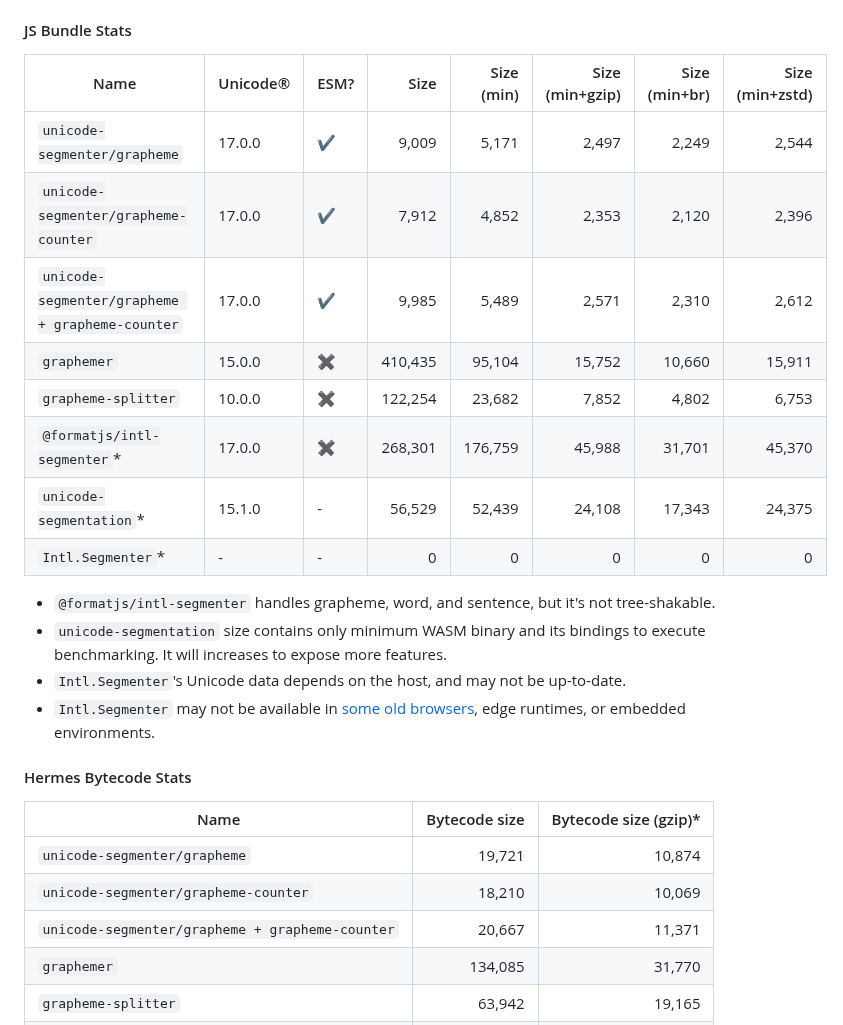
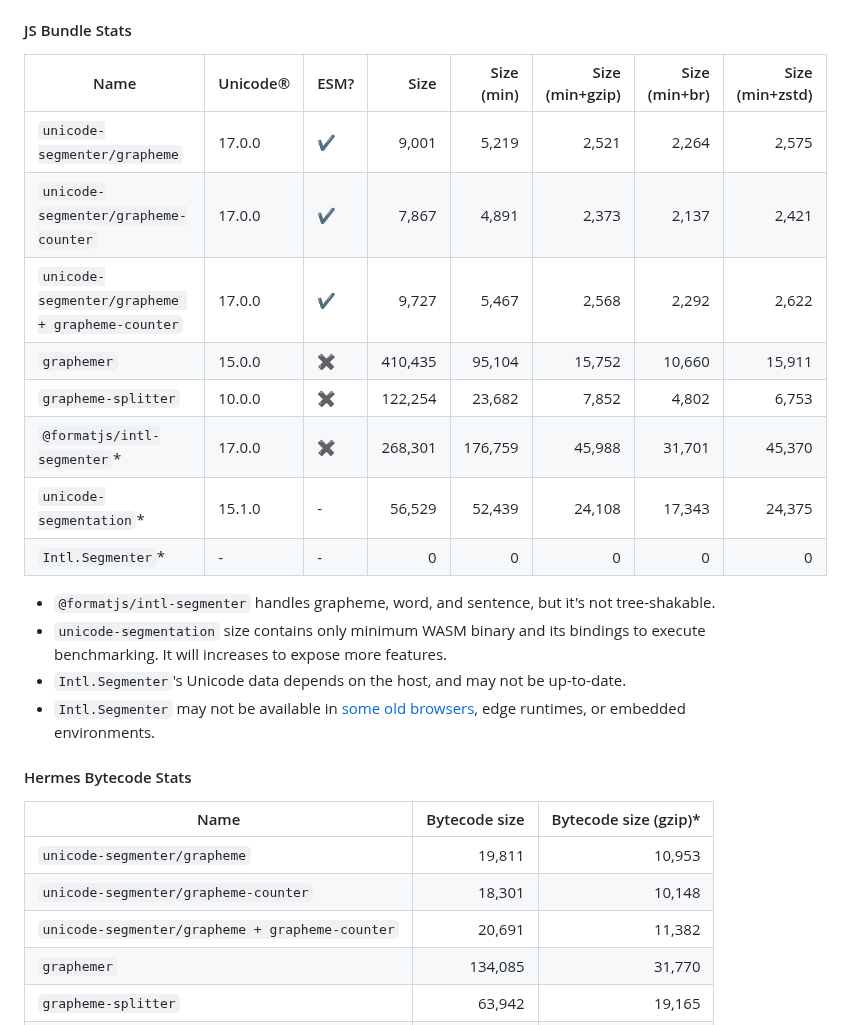
Before and after one commit to cometkim/unicode-segmenter, a Markdown page: README.md, the part around the change. Drawn GitHub-style.

Commit message:
udpate bundle stats

```diff
--- a/README.md
+++ b/README.md
@@ -242,16 +242,16 @@ Since [Hermes doesn't support the `Intl.Segmenter` API](https://github.com/faceb
 
 #### JS Bundle Stats
 
-| Name                                            | Unicode® | ESM? |    Size | Size (min) | Size (min+gzip) | Size (min+br) | Size (min+zstd) |
-|-------------------------------------------------|----------|------|--------:|-----------:|----------------:|--------------:|----------------:|
-| `unicode-segmenter/grapheme`                    | 17.0.0   | ✔️   |   9,009 |      5,171 |           2,497 |         2,249 |           2,544 |
-| `unicode-segmenter/grapheme-counter`            | 17.0.0   | ✔️   |   7,912 |      4,852 |           2,353 |         2,120 |           2,396 |
-| `unicode-segmenter/grapheme + grapheme-counter` | 17.0.0   | ✔️   |   9,985 |      5,489 |           2,571 |         2,310 |           2,612 |
+| Name                                            | Unicode® | ESM?  |    Size | Size (min) | Size (min+gzip) | Size (min+br) | Size (min+zstd) |
+|-------------------------------------------------|----------|-------|--------:|-----------:|----------------:|--------------:|----------------:|
+| `unicode-segmenter/grapheme`                    | 17.0.0   | ✔️    |   9,001 |      5,219 |           2,521 |         2,264 |           2,575 |
+| `unicode-segmenter/grapheme-counter`            | 17.0.0   | ✔️    |   7,867 |      4,891 |           2,373 |         2,137 |           2,421 |
+| `unicode-segmenter/grapheme + grapheme-counter` | 17.0.0   | ✔️    |   9,727 |      5,467 |           2,568 |         2,292 |           2,622 |
 | `graphemer`                                     | 15.0.0   | ✖️  ️ | 410,435 |     95,104 |          15,752 |        10,660 |          15,911 |
-| `grapheme-splitter`                             | 10.0.0   | ✖️   | 122,254 |     23,682 |           7,852 |         4,802 |           6,753 |
-| `@formatjs/intl-segmenter`*                     | 17.0.0   | ✖️   | 268,301 |    176,759 |          45,988 |        31,701 |          45,370 |
-| `unicode-segmentation`*                         | 15.1.0   | -    |  56,529 |     52,439 |          24,108 |        17,343 |          24,375 |
-| `Intl.Segmenter`*                               | -        | -    |       0 |          0 |               0 |             0 |               0 |
+| `grapheme-splitter`                             | 10.0.0   | ✖️    | 122,254 |     23,682 |           7,852 |         4,802 |           6,753 |
+| `@formatjs/intl-segmenter`*                     | 17.0.0   | ✖️    | 268,301 |    176,759 |          45,988 |        31,701 |          45,370 |
+| `unicode-segmentation`*                         | 15.1.0   | -     |  56,529 |     52,439 |          24,108 |        17,343 |          24,375 |
+| `Intl.Segmenter`*                               | -        | -     |       0 |          0 |               0 |             0 |               0 |
 
 * `@formatjs/intl-segmenter` handles grapheme, word, and sentence, but it's not tree-shakable.
 * `unicode-segmentation` size contains only minimum WASM binary and its bindings to execute benchmarking. It will increases to expose more features.
@@ -262,9 +262,9 @@ Since [Hermes doesn't support the `Intl.Segmenter` API](https://github.com/faceb
 
 | Name                                            | Bytecode size | Bytecode size (gzip)* |
 |-------------------------------------------------|--------------:|----------------------:|
-| `unicode-segmenter/grapheme`                    |        19,721 |                10,874 |
-| `unicode-segmenter/grapheme-counter`            |        18,210 |                10,069 |
-| `unicode-segmenter/grapheme + grapheme-counter` |        20,667 |                11,371 |
+| `unicode-segmenter/grapheme`                    |        19,811 |                10,953 |
+| `unicode-segmenter/grapheme-counter`            |        18,301 |                10,148 |
+| `unicode-segmenter/grapheme + grapheme-counter` |        20,691 |                11,382 |
 | `graphemer`                                     |       134,085 |                31,770 |
 | `grapheme-splitter`                             |        63,942 |                19,165 |
 | `@formatjs/intl-segmenter`                      |       329,547 |               136,751 |
```
